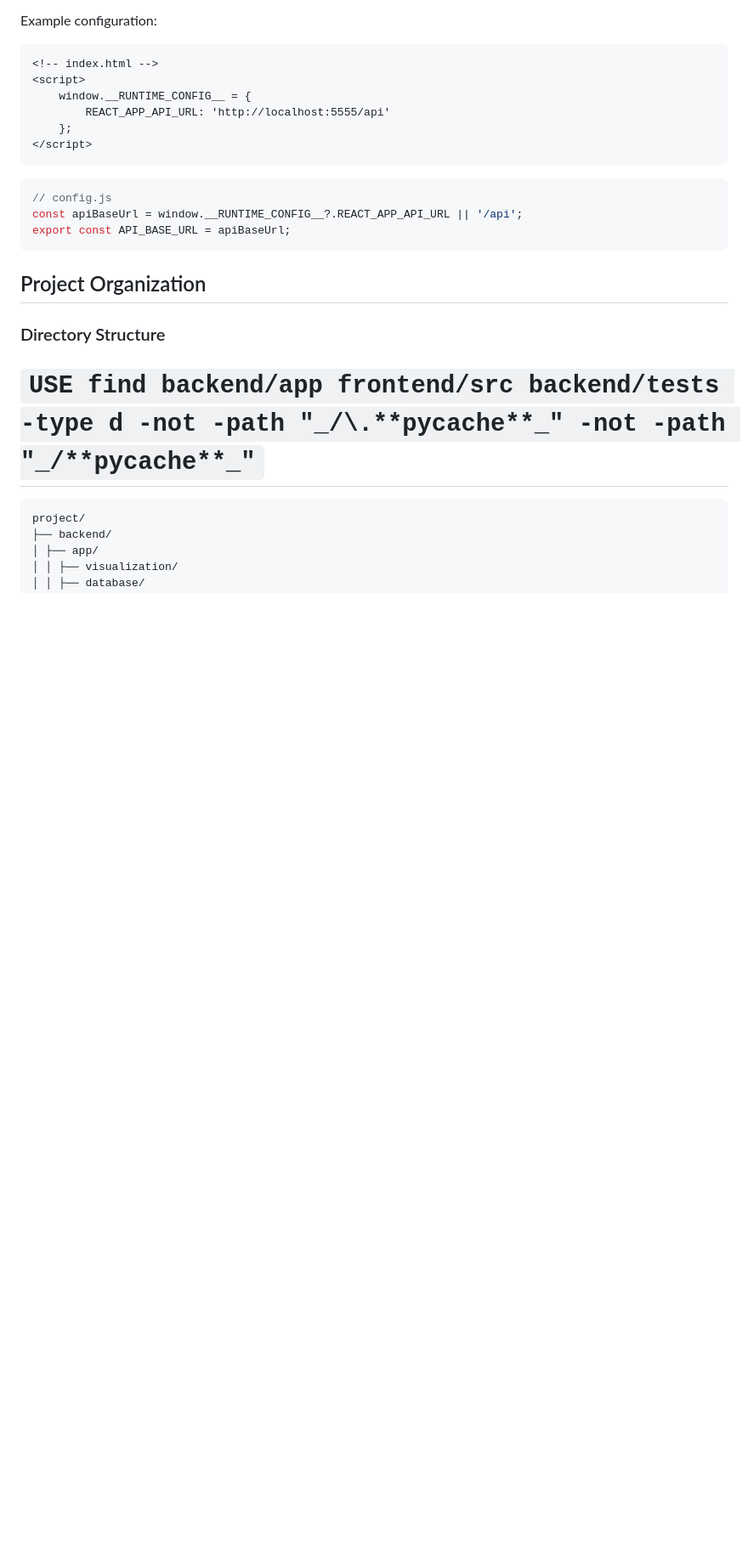
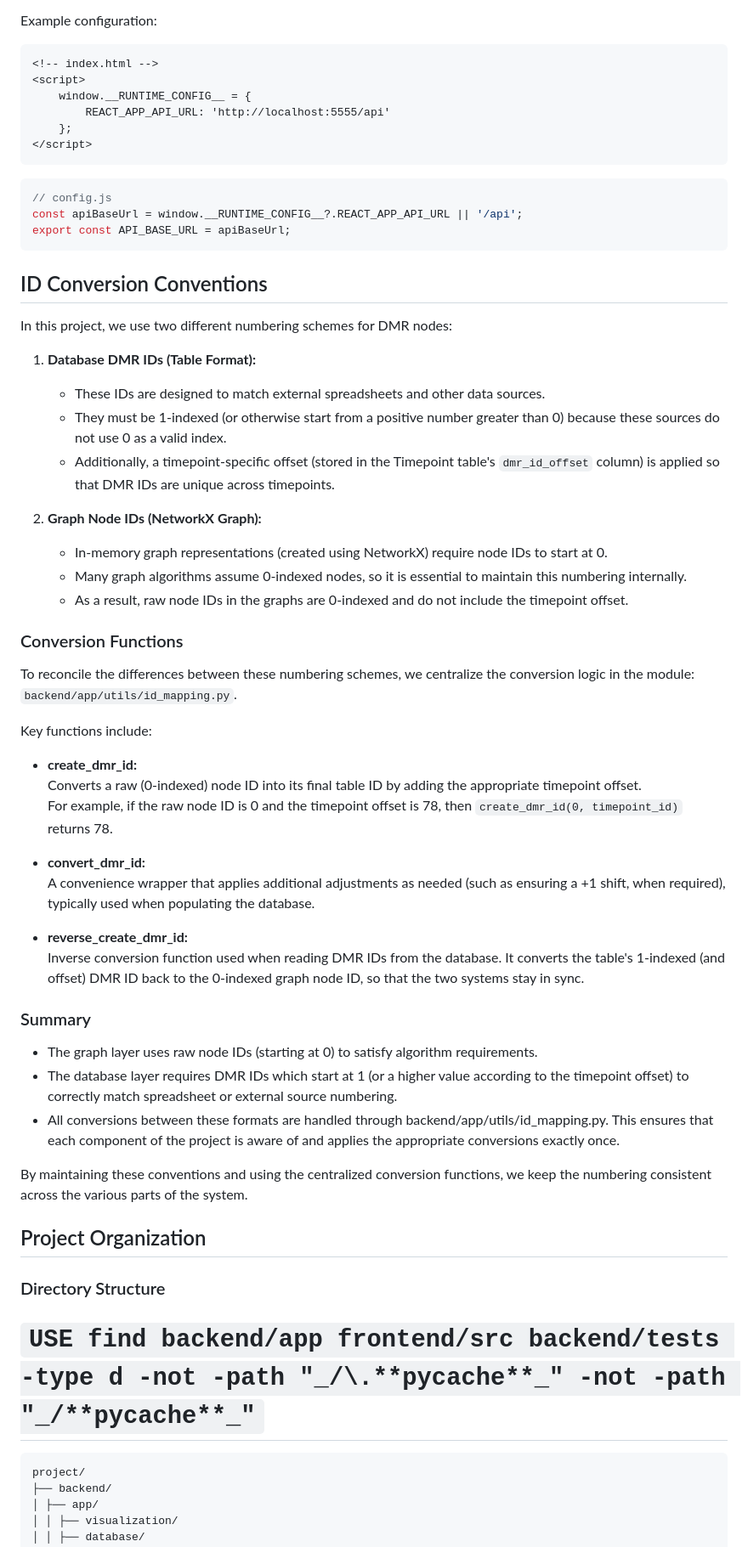
Before and after one commit to pechang03/processDMRs, a Markdown page: CONVENTIONS.md, the part around the change. Shown at 85% size. GitHub-like rendering; blank space fills up the shorter version.

Commit message:
docs: Add ID Conversion Conventions to CONVENTIONS.md
---

This commit message reflects the addition of documentation regarding ID conversion conventions in a markdown file. The type "docs" is used because it involves changes related to documentation, and the description succinctly captures the essence of what was added.

````diff
--- a/CONVENTIONS.md
+++ b/CONVENTIONS.md
@@ -207,6 +207,45 @@ Example configuration:
 const apiBaseUrl = window.__RUNTIME_CONFIG__?.REACT_APP_API_URL || '/api';
 export const API_BASE_URL = apiBaseUrl;
 ```
+
+## ID Conversion Conventions
+
+In this project, we use two different numbering schemes for DMR nodes:
+
+1. **Database DMR IDs (Table Format):**
+   - These IDs are designed to match external spreadsheets and other data sources.
+   - They must be 1-indexed (or otherwise start from a positive number greater than 0) because these sources do not use 0 as a valid index.
+   - Additionally, a timepoint-specific offset (stored in the Timepoint table's `dmr_id_offset` column) is applied so that DMR IDs are unique across timepoints.
+
+2. **Graph Node IDs (NetworkX Graph):**
+   - In-memory graph representations (created using NetworkX) require node IDs to start at 0.
+   - Many graph algorithms assume 0-indexed nodes, so it is essential to maintain this numbering internally.
+   - As a result, raw node IDs in the graphs are 0-indexed and do not include the timepoint offset.
+
+### Conversion Functions
+
+To reconcile the differences between these numbering schemes, we centralize the conversion logic in the module:
+`backend/app/utils/id_mapping.py`.
+
+Key functions include:
+
+- **create_dmr_id:**
+  Converts a raw (0-indexed) node ID into its final table ID by adding the appropriate timepoint offset.
+  For example, if the raw node ID is 0 and the timepoint offset is 78, then `create_dmr_id(0, timepoint_id)` returns 78.
+
+- **convert_dmr_id:**
+  A convenience wrapper that applies additional adjustments as needed (such as ensuring a +1 shift, when required), typically used when populating the database.
+
+- **reverse_create_dmr_id:**
+  Inverse conversion function used when reading DMR IDs from the database. It converts the table's 1-indexed (and offset) DMR ID back to the 0-indexed graph node ID, so that the two systems stay in sync.
+
+### Summary
+
+- The graph layer uses raw node IDs (starting at 0) to satisfy algorithm requirements.
+- The database layer requires DMR IDs which start at 1 (or a higher value according to the timepoint offset) to correctly match spreadsheet or external source numbering.
+- All conversions between these formats are handled through backend/app/utils/id_mapping.py. This ensures that each component of the project is aware of and applies the appropriate conversions exactly once.
+
+By maintaining these conventions and using the centralized conversion functions, we keep the numbering consistent across the various parts of the system.
 
 ## Project Organization
 
````
